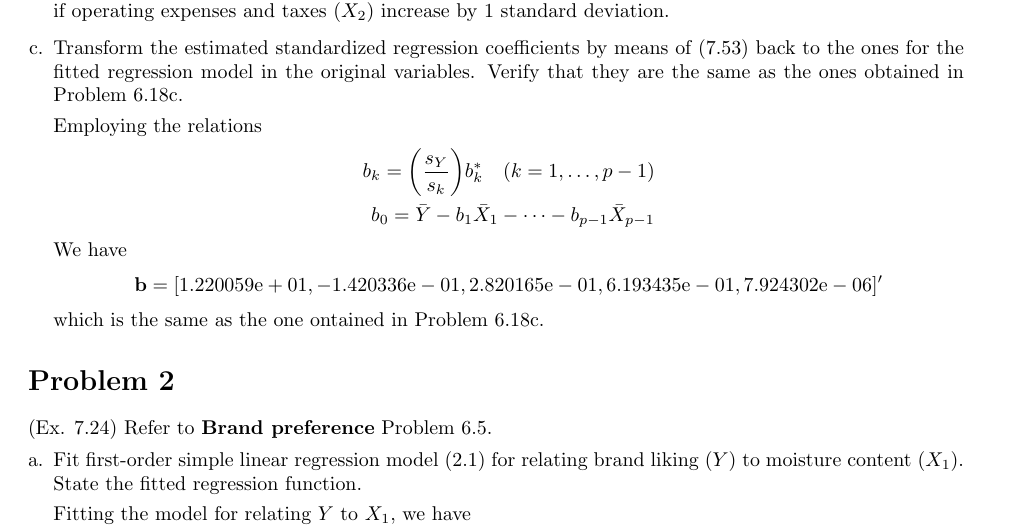
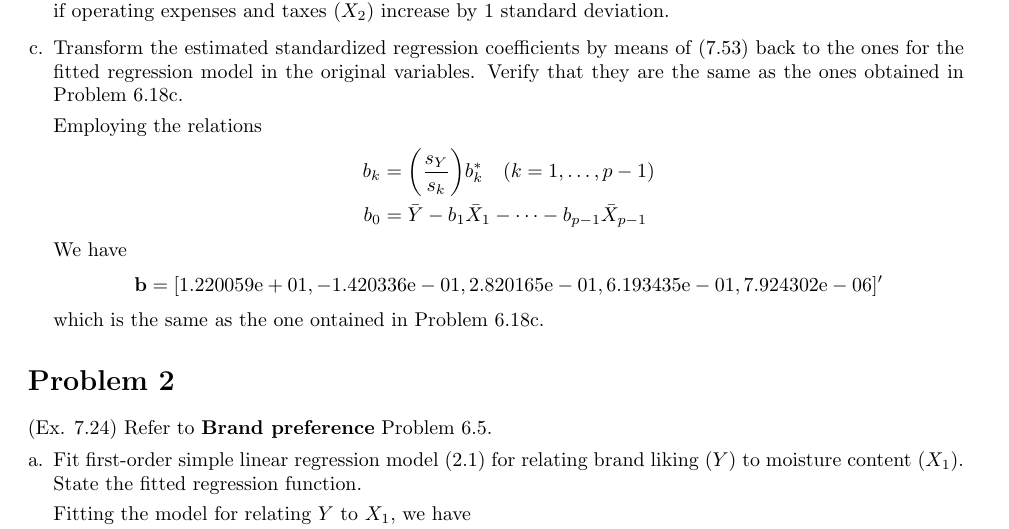
Before and after one commit to ZhihaoAi/MATH-484-Assignments, a LaTeX problem sheet (HW4/Math-484-HW4.tex): part of page 2 of 4, cut so that both start at the same text. Compiled offline with pdfLaTeX.

Commit message:
minor format update

```diff
--- a/HW4/Math-484-HW4.tex
+++ b/HW4/Math-484-HW4.tex
@@ -108,8 +108,8 @@
 
 	Employing the relations
 	\begin{align*}
-		b_k = \pa{\frac{s_Y}{s_k}} b^*_k \quad (k=1,\dots,p-1)\\
-		b_0 = \bar{Y} - b_1 \bar{X}_1 - \dots - b_{p-1} \bar{X}_{p-1}
+		b_k &= \pa{\frac{s_Y}{s_k}} b^*_k \quad (k=1,\dots,p-1)\\
+		b_0 &= \bar{Y} - b_1 \bar{X}_1 - \dots - b_{p-1} \bar{X}_{p-1}
 	\end{align*}
 	We have
 	\[
```
